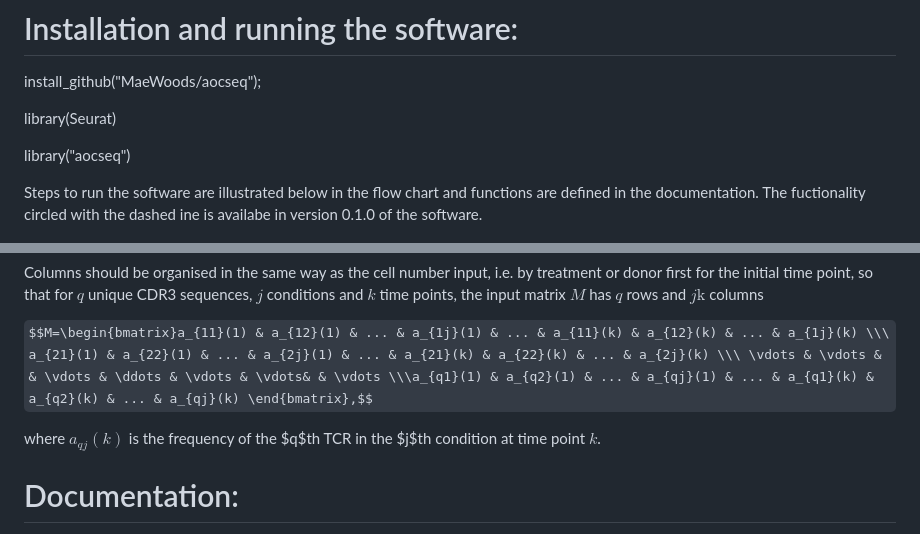
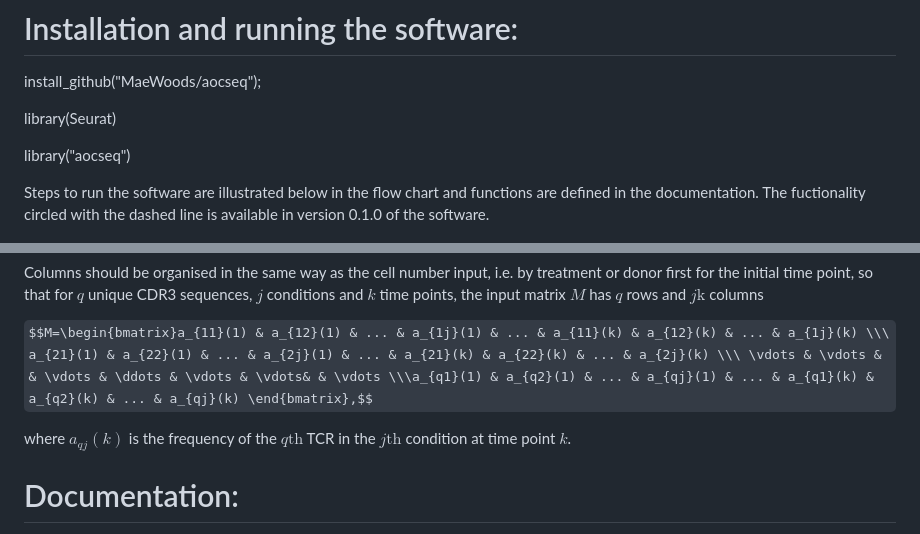
Before and after one commit to MaeWoods/aocseq, a Markdown page: README.md, 2 parts joined by grey strips. GitHub-like rendering; some formulas as TeX source.

```diff
--- a/README.md
+++ b/README.md
@@ -17,7 +17,7 @@ library(Seurat)
 
 library("aocseq")
 
-Steps to run the software are illustrated below in the flow chart and functions are defined in the documentation. The fuctionality circled with the dashed ine is availabe in version 0.1.0 of the software.
+Steps to run the software are illustrated below in the flow chart and functions are defined in the documentation. The fuctionality circled with the dashed line is available in version 0.1.0 of the software.
 
 
 <img src="aocseq.png" width="100%"></img>
@@ -33,7 +33,7 @@ Columns should be organised in the same way as the cell number input, i.e. by tr
 
 $$M=\begin{bmatrix}a_{11}(1) & a_{12}(1) & ... & a_{1j}(1) & ... & a_{11}(k) & a_{12}(k) & ... & a_{1j}(k) \\\ a_{21}(1) & a_{22}(1) & ... & a_{2j}(1) & ... & a_{21}(k) & a_{22}(k) & ... & a_{2j}(k) \\\ \vdots & \vdots & & \vdots & \ddots & \vdots & \vdots& & \vdots \\\a_{q1}(1) & a_{q2}(1) & ... & a_{qj}(1) & ... & a_{q1}(k) & a_{q2}(k) & ... & a_{qj}(k) \end{bmatrix},$$
 
-where $a_{qj}(k)$ is the frequency of the $q$th TCR in the $j$th condition at time point $k$.
+where $a_{qj}(k)$ is the frequency of the $q\mbox{th}$ TCR in the $j\mbox{th}$ condition at time point $k$.
 
 
 # Documentation:
```
